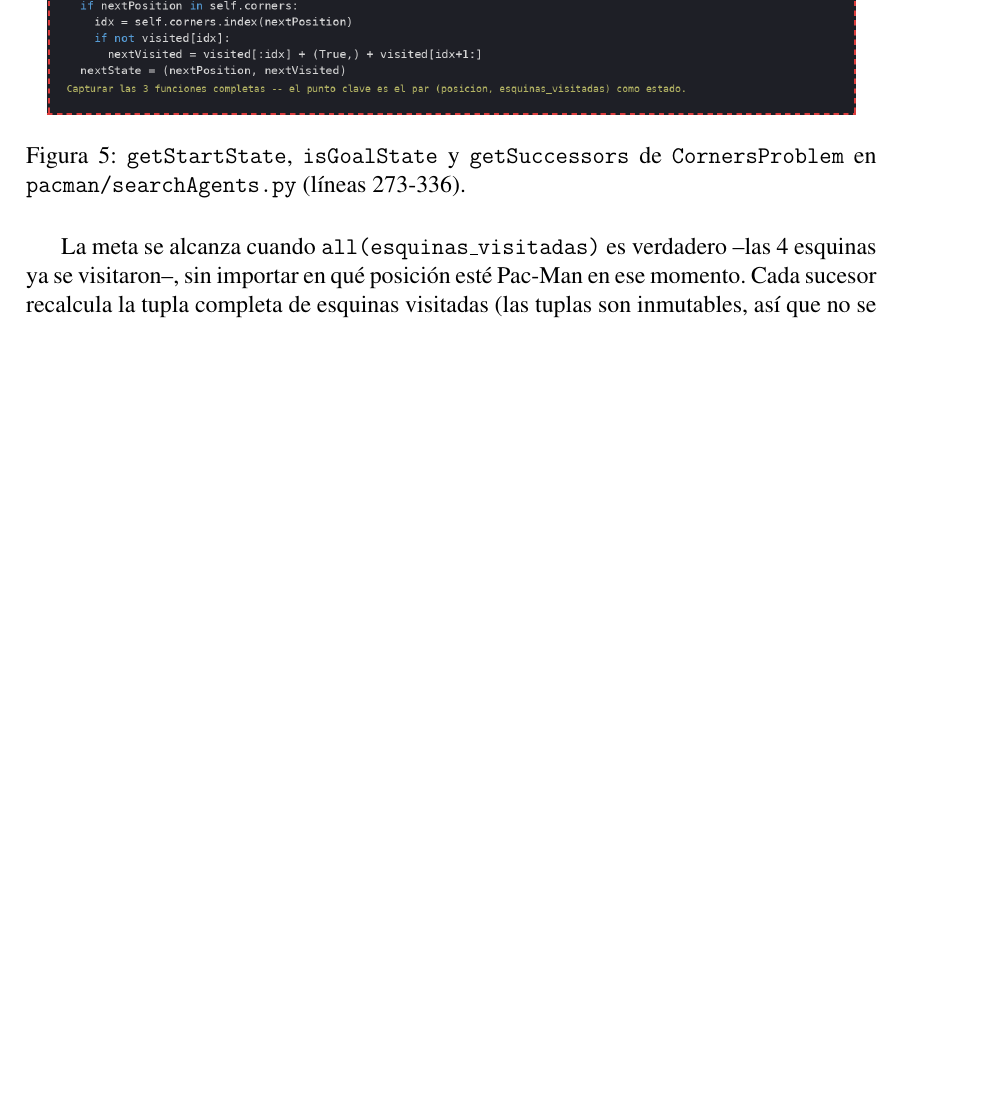
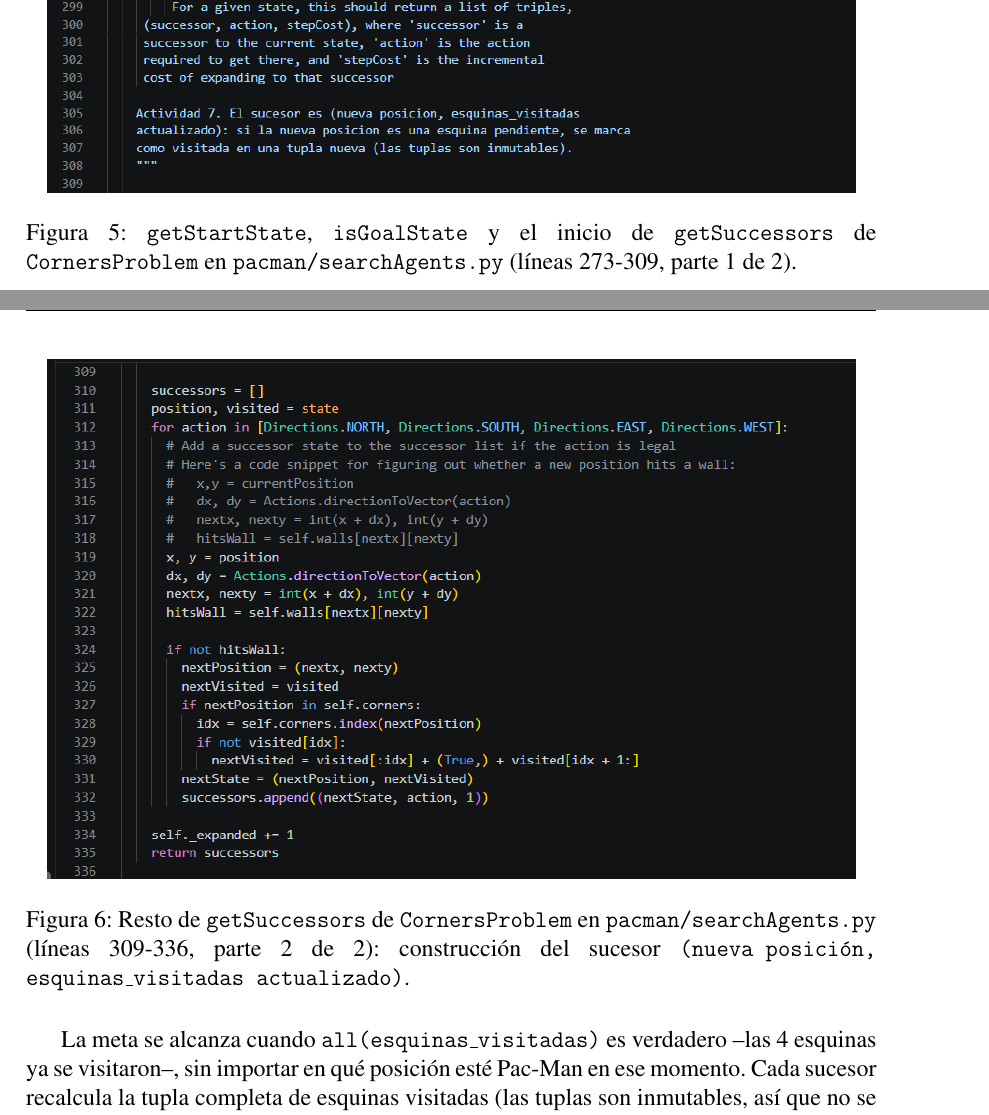
Before and after one commit to CamiloDG07/GrupoIA_Pacman, a LaTeX document (docs/latex/informe.tex, which reads docs/latex/secciones/actividad07_corners.tex): part of page 14 of 29 before the commit and two parts of pages 14 and 15 of 31 after it, the two joined at a grey line, cut at the place of the change, the shorter picture padded with empty space. Compiled offline with pdfLaTeX.

Commit message:
Reemplazar placeholders por capturas reales de VS Code en todas las actividades; dividir Actividad 7 en 2 pantallazos (codigo muy largo para uno solo)

```diff
--- a/docs/latex/secciones/actividad07_corners.tex
+++ b/docs/latex/secciones/actividad07_corners.tex
@@ -21,9 +21,18 @@ desempate documentado en la Actividad 3 precisamente porque no es comparable).
 \begin{figure}[H]
 \centering
 \includegraphics[width=0.95\textwidth]{capturas/actividad07_corners.png}
-\caption{\texttt{getStartState}, \texttt{isGoalState} y \texttt{getSuccessors} de
-\texttt{CornersProblem} en \texttt{pacman/searchAgents.py} (líneas 273-336).}
+\caption{\texttt{getStartState}, \texttt{isGoalState} y el inicio de \texttt{getSuccessors} de
+\texttt{CornersProblem} en \texttt{pacman/searchAgents.py} (líneas 273-309, parte 1 de 2).}
 \label{fig:act07-corners}
+\end{figure}
+
+\begin{figure}[H]
+\centering
+\includegraphics[width=0.95\textwidth]{capturas/actividad07_corners2.png}
+\caption{Resto de \texttt{getSuccessors} de \texttt{CornersProblem} en
+\texttt{pacman/searchAgents.py} (líneas 309-336, parte 2 de 2): construcción del sucesor
+\texttt{(nueva posición, esquinas\_visitadas actualizado)}.}
+\label{fig:act07-corners2}
 \end{figure}
 
 La meta se alcanza cuando \texttt{all(esquinas\_visitadas)} es verdadero --las 4 esquinas ya se
```
Also changed, not shown: docs/guia_codigos_clave.md (+5 -2 lines), docs/latex/capturas/README_capturas.md, docs/latex/capturas/actividad02_ucs.png, docs/latex/capturas/actividad03_astar.png, docs/latex/capturas/actividad05_manhattan.png, docs/latex/capturas/actividad06_euclidiana.png, docs/latex/capturas/actividad07_corners.png, docs/latex/capturas/actividad07_corners2.png (added), docs/latex/capturas/actividad08_heuristica_basica.png, docs/latex/capturas/actividad08_heuristica_propuesta.png, docs/latex/capturas/actividad10_food_isgoal.png, docs/latex/capturas/actividad11_heuristica1.png, docs/latex/capturas/actividad11_heuristica2_parte1.png, docs/latex/capturas/actividad11_heuristica2_parte2.png, 1 more files, 1 other file.
